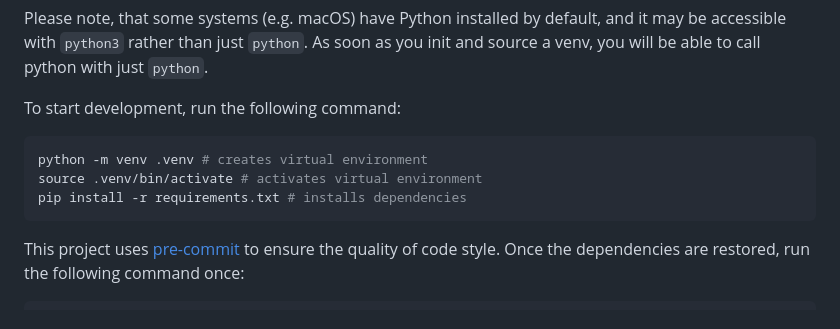
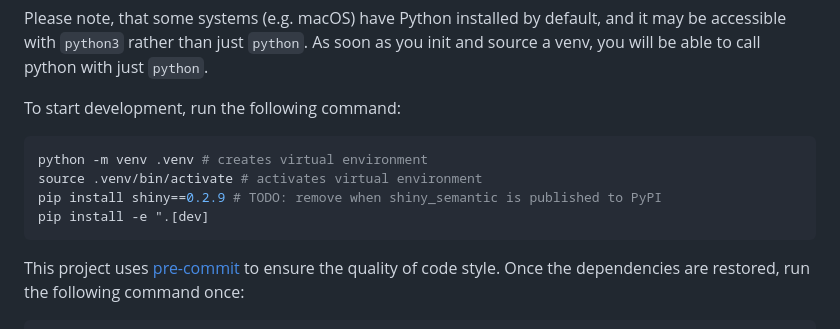
Before and after one commit to Appsilon/py_shiny_semantic, a Markdown page: README.md, the part around the change. Drawn GitHub-style.

Commit message:
docs: update package installation instruction

````diff
--- a/README.md
+++ b/README.md
@@ -45,7 +45,8 @@ To start development, run the following command:
 ```shell
 python -m venv .venv # creates virtual environment
 source .venv/bin/activate # activates virtual environment
-pip install -r requirements.txt # installs dependencies
+pip install shiny==0.2.9 # TODO: remove when shiny_semantic is published to PyPI
+pip install -e ".[dev]
 ```
 
 This project uses [pre-commit](https://pre-commit.com/) to ensure the quality of code style. Once the dependencies are restored, run the following command once:
````
